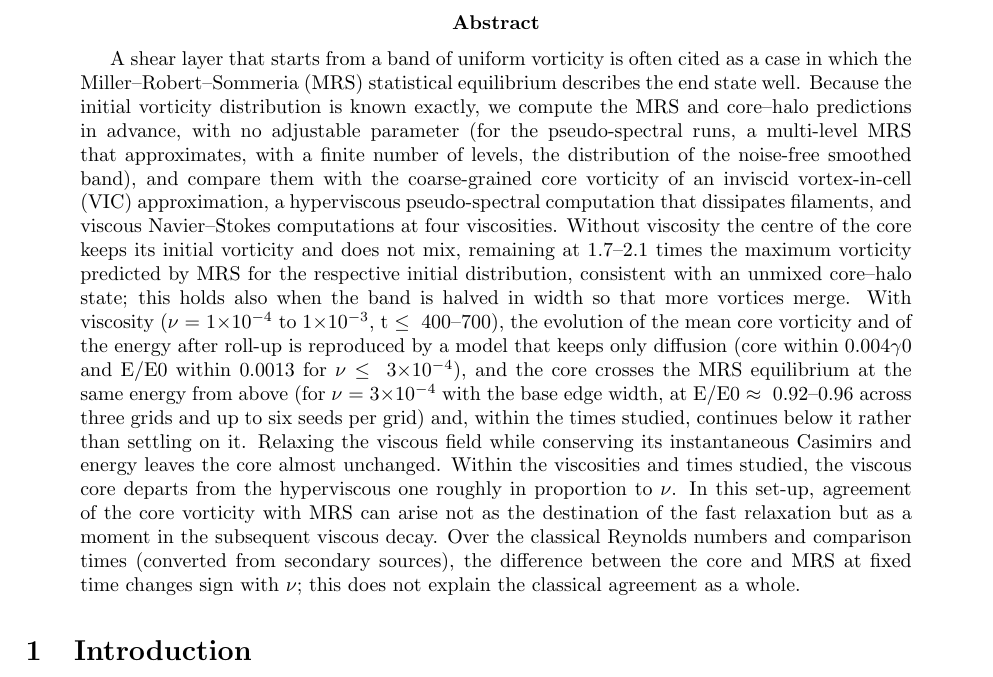
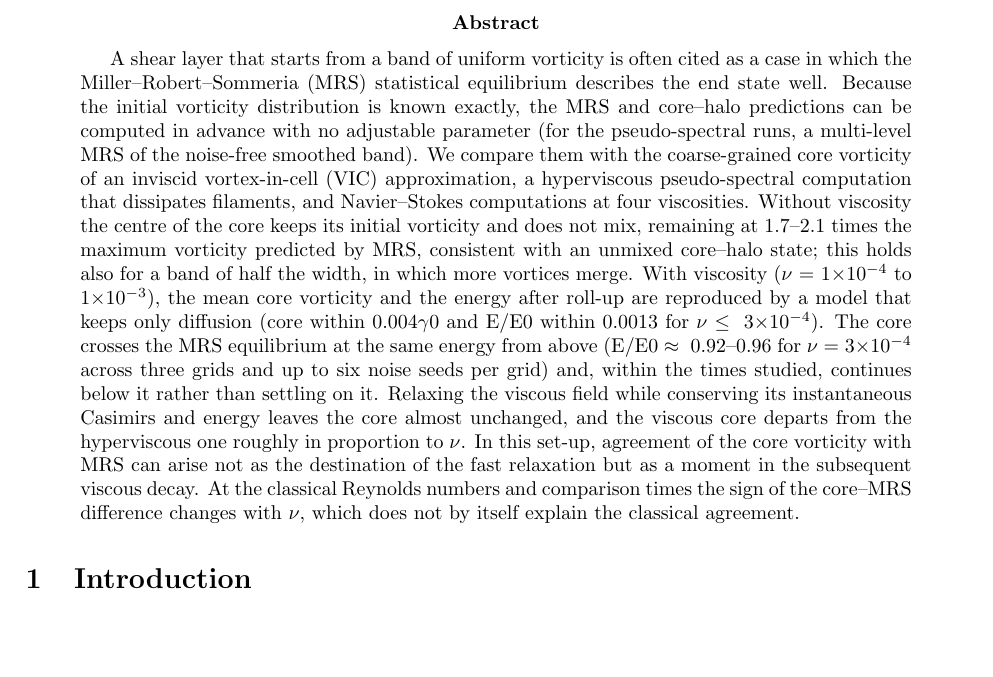
Before and after one commit to tomo3141592653/shear-layer-unmixed-core, a LaTeX paper (paper/paper_en.tex): part of page 1 of 17, cut so that both start at the same text, the shorter picture padded with empty space. Compiled offline with pdfLaTeX.

Commit message:
Tighten the abstract (343 -> 300 words)

```diff
--- a/paper/paper_en.tex
+++ b/paper/paper_en.tex
@@ -9,7 +9,7 @@
 \maketitle
 
 \begin{abstract}
-A shear layer that starts from a band of uniform vorticity is often cited as a case in which the Miller--Robert--Sommeria (MRS) statistical equilibrium describes the end state well. Because the initial vorticity distribution is known exactly, we compute the MRS and core--halo predictions in advance, with no adjustable parameter (for the pseudo-spectral runs, a multi-level MRS that approximates, with a finite number of levels, the distribution of the noise-free smoothed band), and compare them with the coarse-grained core vorticity of an inviscid vortex-in-cell (VIC) approximation, a hyperviscous pseudo-spectral computation that dissipates filaments, and viscous Navier--Stokes computations at four viscosities. Without viscosity the centre of the core keeps its initial vorticity and does not mix, remaining at 1.7--2.1 times the maximum vorticity predicted by MRS for the respective initial distribution, consistent with an unmixed core--halo state; this holds also when the band is halved in width so that more vortices merge. With viscosity ($\nu{}$ = 1$\times{}$10$^{-4}$ to 1$\times{}$10$^{-3}$, t $\le{}$ 400--700), the evolution of the mean core vorticity and of the energy after roll-up is reproduced by a model that keeps only diffusion (core within 0.004$\gamma{}$0 and E/E0 within 0.0013 for $\nu{}$ $\le{}$ 3$\times{}$10$^{-4}$), and the core crosses the MRS equilibrium at the same energy from above (for $\nu{}$ = 3$\times{}$10$^{-4}$ with the base edge width, at E/E0 $\approx{}$ 0.92--0.96 across three grids and up to six seeds per grid) and, within the times studied, continues below it rather than settling on it. Relaxing the viscous field while conserving its instantaneous Casimirs and energy leaves the core almost unchanged. Within the viscosities and times studied, the viscous core departs from the hyperviscous one roughly in proportion to $\nu{}$. In this set-up, agreement of the core vorticity with MRS can arise not as the destination of the fast relaxation but as a moment in the subsequent viscous decay. Over the classical Reynolds numbers and comparison times (converted from secondary sources), the difference between the core and MRS at fixed time changes sign with $\nu{}$; this does not explain the classical agreement as a whole.
+A shear layer that starts from a band of uniform vorticity is often cited as a case in which the Miller--Robert--Sommeria (MRS) statistical equilibrium describes the end state well. Because the initial vorticity distribution is known exactly, the MRS and core--halo predictions can be computed in advance with no adjustable parameter (for the pseudo-spectral runs, a multi-level MRS of the noise-free smoothed band). We compare them with the coarse-grained core vorticity of an inviscid vortex-in-cell (VIC) approximation, a hyperviscous pseudo-spectral computation that dissipates filaments, and Navier--Stokes computations at four viscosities. Without viscosity the centre of the core keeps its initial vorticity and does not mix, remaining at 1.7--2.1 times the maximum vorticity predicted by MRS, consistent with an unmixed core--halo state; this holds also for a band of half the width, in which more vortices merge. With viscosity ($\nu{}$ = 1$\times{}$10$^{-4}$ to 1$\times{}$10$^{-3}$), the mean core vorticity and the energy after roll-up are reproduced by a model that keeps only diffusion (core within 0.004$\gamma{}$0 and E/E0 within 0.0013 for $\nu{}$ $\le{}$ 3$\times{}$10$^{-4}$). The core crosses the MRS equilibrium at the same energy from above (E/E0 $\approx{}$ 0.92--0.96 for $\nu{}$ = 3$\times{}$10$^{-4}$ across three grids and up to six noise seeds per grid) and, within the times studied, continues below it rather than settling on it. Relaxing the viscous field while conserving its instantaneous Casimirs and energy leaves the core almost unchanged, and the viscous core departs from the hyperviscous one roughly in proportion to $\nu{}$. In this set-up, agreement of the core vorticity with MRS can arise not as the destination of the fast relaxation but as a moment in the subsequent viscous decay. At the classical Reynolds numbers and comparison times the sign of the core--MRS difference changes with $\nu{}$, which does not by itself explain the classical agreement.
 
 \end{abstract}
 \section{Introduction}
```
Also changed, not shown: paper/paper_en.md (+1 -1 lines), paper/paper_en.pdf.
